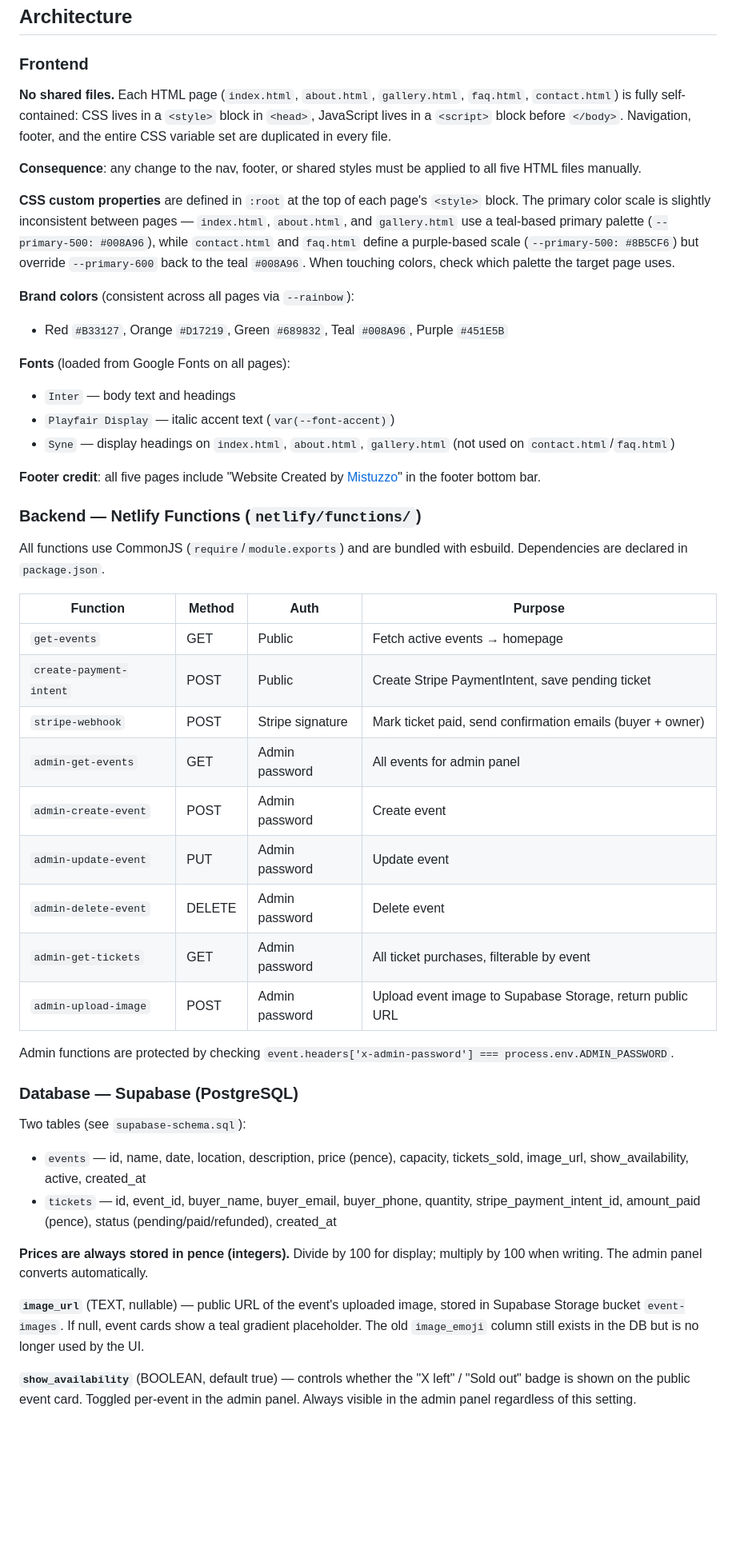
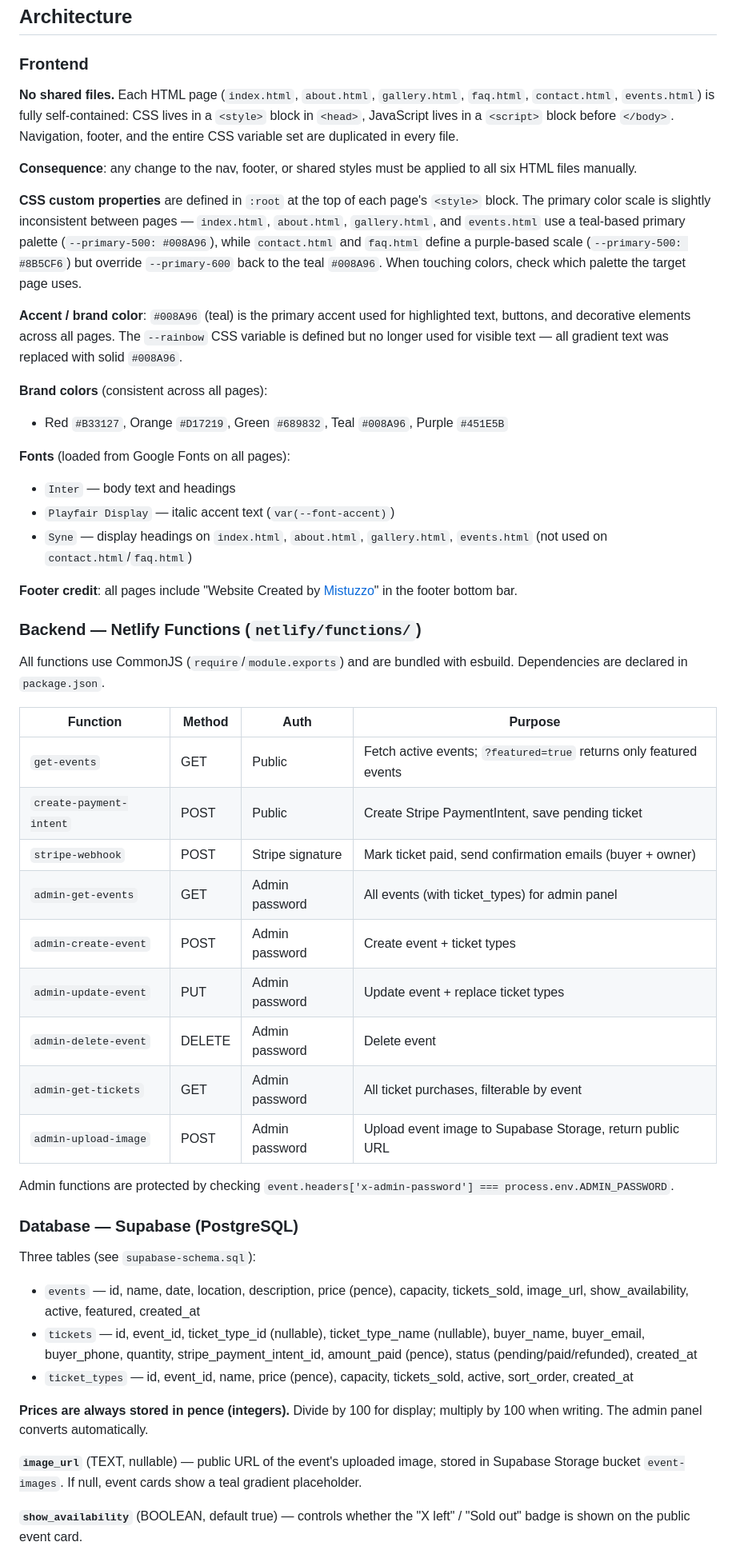
Before and after one commit to jaydenmistry713-jpg/teachersconnect, a Markdown page: CLAUDE.md, the part around one of its changes. Shown at 80% size. Rendered like a GitHub page; blank space fills up the shorter version.

```diff
--- a/CLAUDE.md
+++ b/CLAUDE.md
@@ -27,21 +27,23 @@ Deployment is automatic on push to `main` via Netlify CI. No build step for the
 ## Architecture
 
 ### Frontend
-**No shared files.** Each HTML page (`index.html`, `about.html`, `gallery.html`, `faq.html`, `contact.html`) is fully self-contained: CSS lives in a `<style>` block in `<head>`, JavaScript lives in a `<script>` block before `</body>`. Navigation, footer, and the entire CSS variable set are duplicated in every file.
+**No shared files.** Each HTML page (`index.html`, `about.html`, `gallery.html`, `faq.html`, `contact.html`, `events.html`) is fully self-contained: CSS lives in a `<style>` block in `<head>`, JavaScript lives in a `<script>` block before `</body>`. Navigation, footer, and the entire CSS variable set are duplicated in every file.
 
-**Consequence**: any change to the nav, footer, or shared styles must be applied to all five HTML files manually.
+**Consequence**: any change to the nav, footer, or shared styles must be applied to all six HTML files manually.
 
-**CSS custom properties** are defined in `:root` at the top of each page's `<style>` block. The primary color scale is slightly inconsistent between pages — `index.html`, `about.html`, and `gallery.html` use a teal-based primary palette (`--primary-500: #008A96`), while `contact.html` and `faq.html` define a purple-based scale (`--primary-500: #8B5CF6`) but override `--primary-600` back to the teal `#008A96`. When touching colors, check which palette the target page uses.
+**CSS custom properties** are defined in `:root` at the top of each page's `<style>` block. The primary color scale is slightly inconsistent between pages — `index.html`, `about.html`, `gallery.html`, and `events.html` use a teal-based primary palette (`--primary-500: #008A96`), while `contact.html` and `faq.html` define a purple-based scale (`--primary-500: #8B5CF6`) but override `--primary-600` back to the teal `#008A96`. When touching colors, check which palette the target page uses.
 
-**Brand colors** (consistent across all pages via `--rainbow`):
+**Accent / brand color**: `#008A96` (teal) is the primary accent used for highlighted text, buttons, and decorative elements across all pages. The `--rainbow` CSS variable is defined but no longer used for visible text — all gradient text was replaced with solid `#008A96`.
+
+**Brand colors** (consistent across all pages):
 - Red `#B33127`, Orange `#D17219`, Green `#689832`, Teal `#008A96`, Purple `#451E5B`
 
 **Fonts** (loaded from Google Fonts on all pages):
 - `Inter` — body text and headings
 - `Playfair Display` — italic accent text (`var(--font-accent)`)
-- `Syne` — display headings on `index.html`, `about.html`, `gallery.html` (not used on `contact.html`/`faq.html`)
+- `Syne` — display headings on `index.html`, `about.html`, `gallery.html`, `events.html` (not used on `contact.html`/`faq.html`)
 
-**Footer credit**: all five pages include "Website Created by [Mistuzzo](https://mistuzzo.com)" in the footer bottom bar.
+**Footer credit**: all pages include "Website Created by [Mistuzzo](https://mistuzzo.com)" in the footer bottom bar.
 
 ### Backend — Netlify Functions (`netlify/functions/`)
 
@@ -49,12 +51,12 @@ All functions use CommonJS (`require`/`module.exports`) and are bundled with esb
 
 | Function | Method | Auth | Purpose |
 |---|---|---|---|
-| `get-events` | GET | Public | Fetch active events → homepage |
+| `get-events` | GET | Public | Fetch active events; `?featured=true` returns only featured events |
 | `create-payment-intent` | POST | Public | Create Stripe PaymentIntent, save pending ticket |
 | `stripe-webhook` | POST | Stripe signature | Mark ticket paid, send confirmation emails (buyer + owner) |
-| `admin-get-events` | GET | Admin password | All events for admin panel |
-| `admin-create-event` | POST | Admin password | Create event |
-| `admin-update-event` | PUT | Admin password | Update event |
+| `admin-get-events` | GET | Admin password | All events (with ticket_types) for admin panel |
+| `admin-create-event` | POST | Admin password | Create event + ticket types |
+| `admin-update-event` | PUT | Admin password | Update event + replace ticket types |
 | `admin-delete-event` | DELETE | Admin password | Delete event |
 | `admin-get-tickets` | GET | Admin password | All ticket purchases, filterable by event |
 | `admin-upload-image` | POST | Admin password | Upload event image to Supabase Storage, return public URL |
@@ -63,13 +65,14 @@ Admin functions are protected by checking `event.headers['x-admin-password'] ===
 
 ### Database — Supabase (PostgreSQL)
 
-Two tables (see `supabase-schema.sql`):
-- `events` — id, name, date, location, description, price (pence), capacity, tickets_sold, image_url, show_availability, active, created_at
-- `tickets` — id, event_id, buyer_name, buyer_email, buyer_phone, quantity, stripe_payment_intent_id, amount_paid (pence), status (pending/paid/refunded), created_at
+Three tables (see `supabase-schema.sql`):
+- `events` — id, name, date, location, description, price (pence), capacity, tickets_sold, image_url, show_availability, active, featured, created_at
+- `tickets` — id, event_id, ticket_type_id (nullable), ticket_type_name (nullable), buyer_name, buyer_email, buyer_phone, quantity, stripe_payment_intent_id, amount_paid (pence), status (pending/paid/refunded), created_at
+- `ticket_types` — id, event_id, name, price (pence), capacity, tickets_sold, active, sort_order, created_at
 
 **Prices are always stored in pence (integers).** Divide by 100 for display; multiply by 100 when writing. The admin panel converts automatically.
 
-**`image_url`** (TEXT, nullable) — public URL of the event's uploaded image, stored in Supabase Storage bucket `event-images`. If null, event cards show a teal gradient placeholder. The old `image_emoji` column still exists in the DB but is no longer used by the UI.
+**`image_url`** (TEXT, nullable) — public URL of the event's uploaded image, stored in Supabase Storage bucket `event-images`. If null, event cards show a teal gradient placeholder.
 
-**`show_availability`** (BOOLEAN, default true) — controls whether the "X left" / "Sold out" badge is shown on the public event card. Toggled per-event in the admin panel. Always visible in the admin panel regardless of this setting.
+**`show_availability`** (BOOLEAN, default true) — controls whether the "X left" / "Sold out" badge is shown on the public event card.
 
```
Also changed, not shown: other parts of CLAUDE.md (+39 -29 lines).
